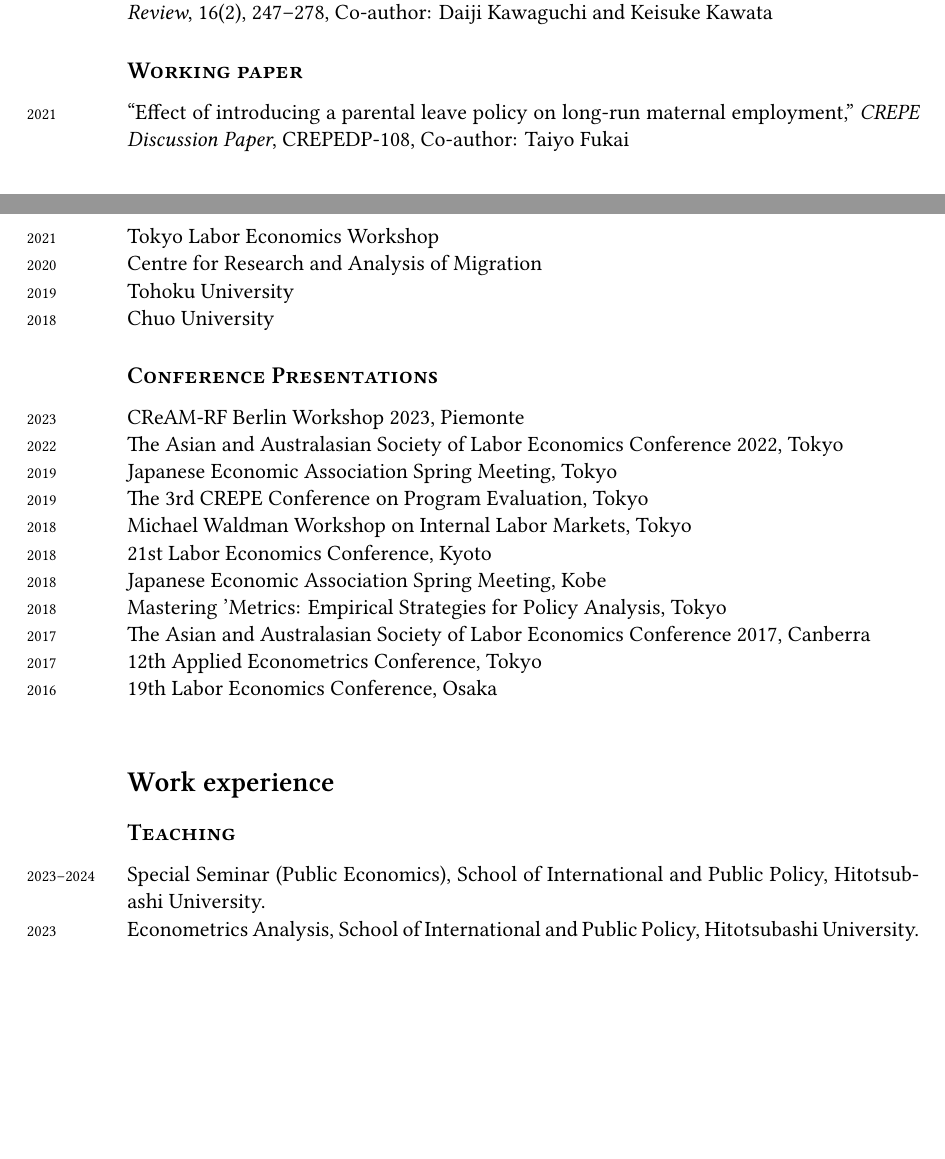
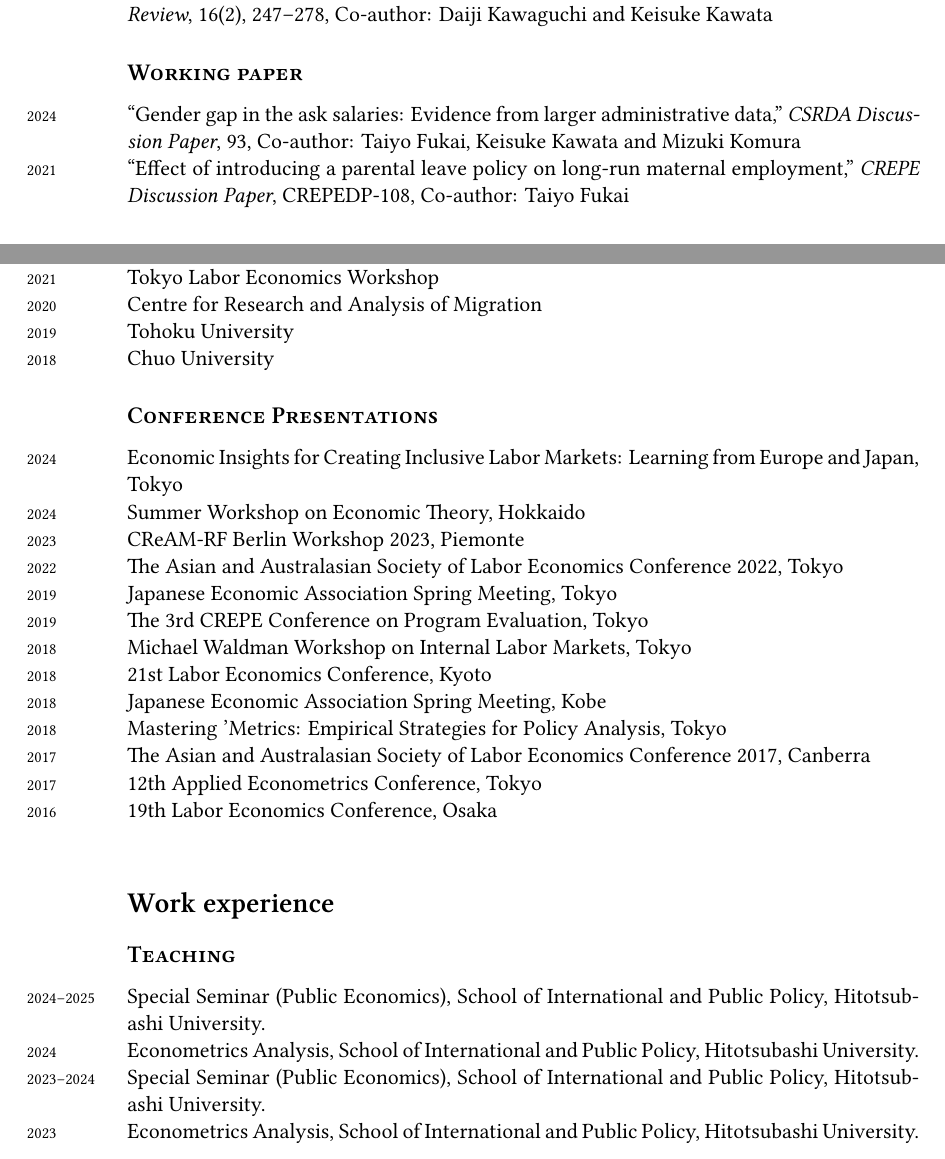
Before and after one commit to Takahiro-Toriyabe/CV, a LaTeX CV (CV/cv_toriyabe.tex): two parts of pages 2 and 3 of 4, joined at a grey line, cut so that both start at the same text, the shorter picture padded with empty space. Compiled offline with XeLaTeX; a missing font is replaced by an installed copy or a similar font.

Commit message:
Update CV

```diff
--- a/CV/cv_toriyabe.tex
+++ b/CV/cv_toriyabe.tex
@@ -183,6 +183,7 @@ Labor Economics, Family Economics, Applied Econometrics. % Your primary areas of
 
 \subsection*{Working paper}
 
+\years{2024} ``Gender gap in the ask salaries: Evidence from larger administrative data,'' \textit{CSRDA Discussion Paper}, 93, Co-author: Taiyo Fukai, Keisuke Kawata and Mizuki Komura\\
 \years{2021} ``Effect of introducing a parental leave policy on long-run maternal employment,'' \textit{CREPE Discussion Paper}, CREPEDP-108, Co-author: Taiyo Fukai \\
 
 %------------------------------------------------
@@ -210,6 +211,8 @@ Labor Economics, Family Economics, Applied Econometrics. % Your primary areas of
 
 \subsection*{Conference Presentations}
 
+\years{2024} Economic Insights for Creating Inclusive Labor Markets: Learning from Europe and Japan, Tokyo \\
+\years{2024} Summer Workshop on Economic Theory, Hokkaido \\
 \years{2023} CReAM-RF Berlin Workshop 2023, Piemonte \\
 \years{2022} The Asian and Australasian Society of Labor Economics Conference 2022, Tokyo \\
 \years{2019} Japanese Economic Association Spring Meeting, Tokyo \\
@@ -231,6 +234,8 @@ Labor Economics, Family Economics, Applied Econometrics. % Your primary areas of
 
 \subsection*{Teaching}
 
+\years{2024--2025} 	Special Seminar (Public Economics), School of International and Public Policy, Hitotsubashi University. \\
+\years{2024} Econometrics Analysis, School of International and Public Policy, Hitotsubashi University.
 \years{2023--2024} 	Special Seminar (Public Economics), School of International and Public Policy, Hitotsubashi University. \\
 \years{2023} Econometrics Analysis, School of International and Public Policy, Hitotsubashi University.
 
```
Also changed, not shown: CV/cv_toriyabe.pdf.
